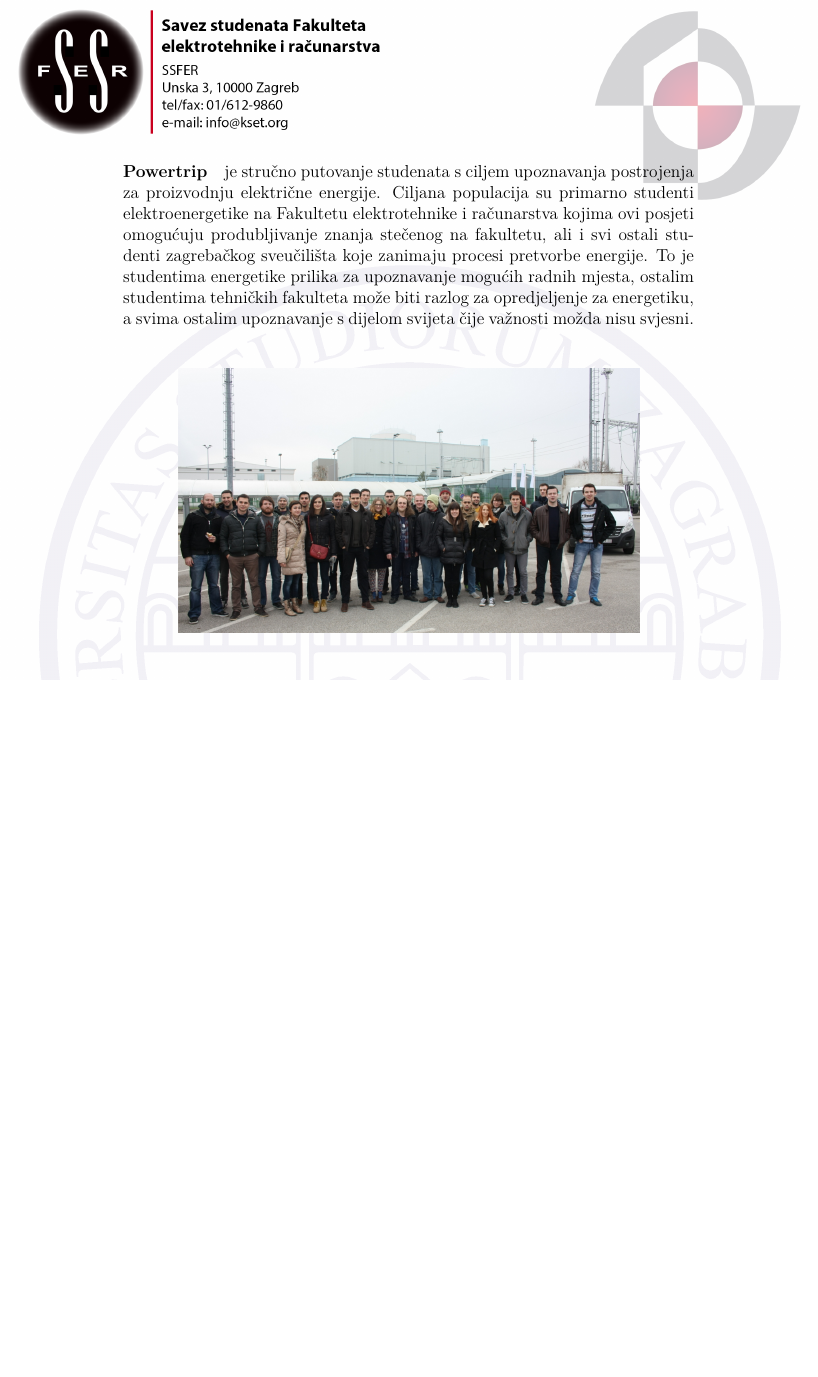
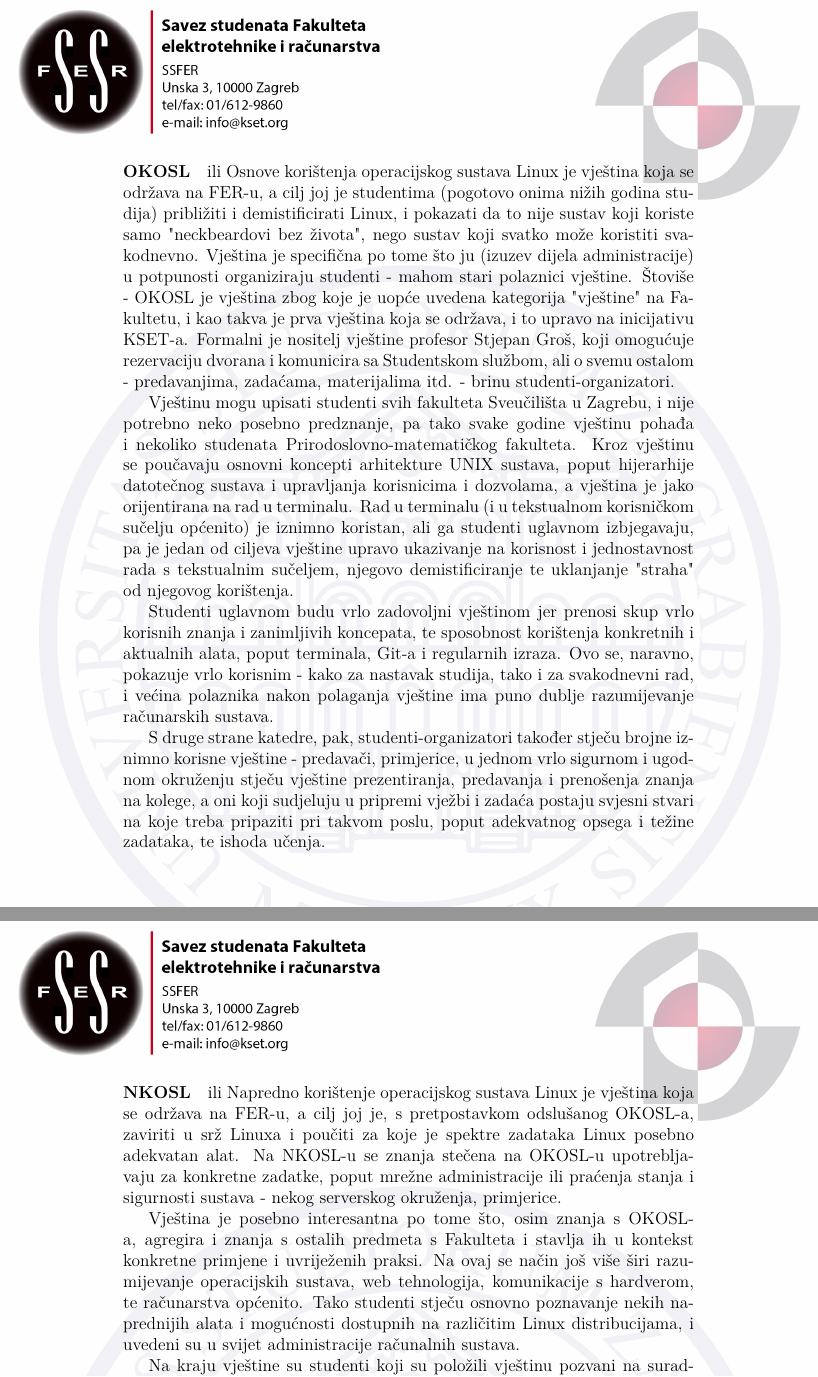
Before and after one commit to KSET/kset-portfolio, a LaTeX document (template_Article.tex): part of page 9 of 11 before the commit and two parts of pages 9 and 10 of 12 after it, the two joined at a grey line, cut at the place of the change, the shorter picture padded with empty space. Compiled offline with pdfLaTeX.

Commit message:
Add OKOSL and NKOSL paragrafs

```diff
--- a/template_Article.tex
+++ b/template_Article.tex
@@ -183,13 +183,25 @@ kulturnu scenu mladih u Zagrebu.
 
 \newpage
 \tikz[remember picture,overlay] \node[opacity=1,inner sep=0pt] at (current page.center){\includegraphics[width=\paperwidth,height=\paperheight]{templateBG}};
-	\paragraph{Powertrip}je stručno putovanje studenata s ciljem upoznavanja postrojenja za proizvodnju električne energije. Ciljana populacija su primarno studenti elektroenergetike na Fakultetu elektrotehnike i računarstva kojima ovi posjeti omogućuju produbljivanje znanja stečenog na fakultetu, ali i svi ostali studenti zagrebačkog sveučilišta koje zanimaju procesi pretvorbe energije. To je studentima energetike prilika za upoznavanje mogućih radnih mjesta, ostalim studentima tehničkih fakulteta može biti razlog za opredjeljenje za energetiku, a svima ostalim upoznavanje s dijelom svijeta čije važnosti možda nisu svjesni.
 
-	\begin{figure}[h!]
-		\centering
-		\vspace{5mm}
-		\includegraphics[scale=0.25]{powertrip.jpg}
-	\end{figure}
+	\paragraph{OKOSL} ili Osnove korištenja operacijskog sustava Linux  je vještina koja se održava na FER-u, a cilj joj je studentima (pogotovo onima nižih godina studija) približiti i demistificirati Linux, i pokazati da to nije sustav koji koriste samo "neckbeardovi bez života", nego sustav koji svatko može koristiti svakodnevno. Vještina je specifična po tome što ju (izuzev dijela administracije) u potpunosti organiziraju studenti - mahom stari polaznici vještine.
+	 Štoviše - OKOSL je vještina zbog koje je uopće uvedena kategorija "vještine" na Fakultetu, i kao takva je prva vještina koja se održava, i to upravo na inicijativu KSET-a. Formalni je nositelj vještine profesor Stjepan Groš, koji omogućuje rezervaciju dvorana i komunicira sa Studentskom službom, ali o svemu ostalom - predavanjima, zadaćama, materijalima itd. - brinu studenti-organizatori.
+
+Vještinu mogu upisati studenti svih fakulteta Sveučilišta u Zagrebu, i nije potrebno neko posebno predznanje, pa tako svake godine vještinu pohađa i nekoliko studenata Prirodoslovno-matematičkog fakulteta.
+Kroz vještinu se poučavaju osnovni koncepti arhitekture UNIX sustava, poput hijerarhije datotečnog sustava i upravljanja korisnicima i dozvolama, a vještina je jako orijentirana na rad u terminalu. Rad u terminalu (i u tekstualnom korisničkom sučelju općenito) je iznimno koristan, ali ga studenti uglavnom izbjegavaju, pa je jedan od ciljeva vještine upravo ukazivanje na korisnost i jednostavnost rada s tekstualnim sučeljem, njegovo demistificiranje te uklanjanje "straha" od njegovog korištenja.
+
+Studenti uglavnom budu vrlo zadovoljni vještinom jer prenosi skup vrlo korisnih znanja i zanimljivih koncepata, te sposobnost korištenja konkretnih i aktualnih alata, poput terminala, Git-a i regularnih izraza. Ovo se, naravno, pokazuje vrlo korisnim - kako za nastavak studija, tako i za svakodnevni rad, i većina polaznika nakon polaganja vještine ima puno dublje razumijevanje računarskih sustava.
+
+S druge strane katedre, pak, studenti-organizatori također stječu brojne iznimno korisne vještine - predavači, primjerice, u jednom vrlo sigurnom i ugodnom okruženju stječu vještine prezentiranja, predavanja i prenošenja znanja na kolege, a oni koji sudjeluju u pripremi vježbi i zadaća postaju svjesni stvari na koje treba pripaziti pri takvom poslu, poput adekvatnog opsega i težine zadataka, te ishoda učenja.
+
+\newpage
+\tikz[remember picture,overlay] \node[opacity=1,inner sep=0pt] at (current page.center){\includegraphics[width=\paperwidth,height=\paperheight]{templateBG}};
+
+\paragraph{NKOSL} ili Napredno korištenje operacijskog sustava Linux je vještina koja se održava na FER-u, a cilj joj je, s pretpostavkom odslušanog OKOSL-a, zaviriti u srž Linuxa i poučiti za koje je spektre zadataka Linux posebno adekvatan alat. Na NKOSL-u se znanja stečena na OKOSL-u upotrebljavaju za konkretne zadatke, poput mrežne administracije ili praćenja stanja i sigurnosti sustava - nekog serverskog okruženja, primjerice.
+
+Vještina je posebno interesantna po tome što, osim znanja s OKOSL-a, agregira i znanja s ostalih predmeta s Fakulteta i stavlja ih u kontekst konkretne primjene i uvriježenih praksi. Na ovaj se način još više širi razumijevanje operacijskih sustava, web tehnologija, komunikacije s hardverom, te računarstva općenito. Tako studenti stječu osnovno poznavanje nekih naprednijih alata i mogućnosti dostupnih na različitim Linux distribucijama, i uvedeni su u svijet administracije računalnih sustava.
+
+Na kraju vještine su studenti koji su položili vještinu pozvani na suradnju za održavanje ove dvije vještine. Tako se iz godine u godinu odgajaju novi predavači i demonstratori, a postoji i čvrsta sprega KSET-a i ove dvije vještine.
 
 
 	\paragraph{Fototečaj}je tečaj za početnike i sastoji se od dva dijela: teorijskog i praktičnog. Teorijski dio  pokriva praktične osnove fotografije (osnove fotoaparata, ekspozicija, blenda, filmovi i filtri), mehaniku  fotoaparata i optički dizajn objektiva, tehnički elementi fotografije, rad s fotografskom opremom, građu i podjelu filmova te rad u tamnoj komori (razvijanje negativa i pozitiva). Detaljno se obrađuje i kompozicija u fotografiji  koja je jako bitan i u tečajevima često zanemarivan dio fotografije. Nadalje, program obrađuje digitalne fotoaparate (podjela, dijelovi, senzori  (vrste i pogreške), HDR, formate zapisa (tiff, RAW, jpeg) i načine kompresije, te analizu kvalitete fotografije pomoću histograma. Na mnoštvu primjera objašnjavaju se utjecaji tehničkih elemenata na slike te se analiziraju brojne fotografije jednostavnih i složenih kompozicija. Na kraju tečaja bit će riječ o fotografijama koje su obilježile 20. stoljeće. Tijekom tečaja polaznici će dobivati domaće zadaće preko e-learning modula FotoMoodle, preko kojega će se moći komunicirati putem foruma te na kojem će se nalaziti nastavni materijali potrebni za rad. Polaznici će dobiti i Fotoskriptu koja svojim sadržajem prati gradivo predavanja i predstavlja zaokruženu cjelinu iz osnovnih znanja o fotografiji i fotografskim procesima. U praktičnom dijelu polaznici imaju priliku u praksi primijeniti naučeno te uz iskusne fotografe na individualnoj bazi fotografiraju i u tamnoj komori razvijaju i izrađuju vlastite fotografije. Po završetku osnovnog fototečaja predviđeni su daljnji tečajevi, i to napredni tečaj rada u tamnoj komori, tečaj koncertne fotografije i tečaj studijske fotografije.
```
